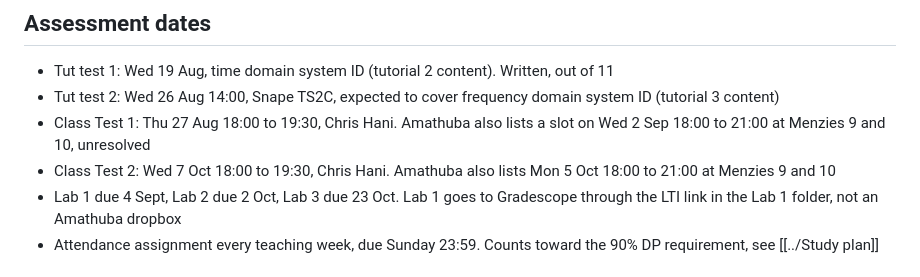
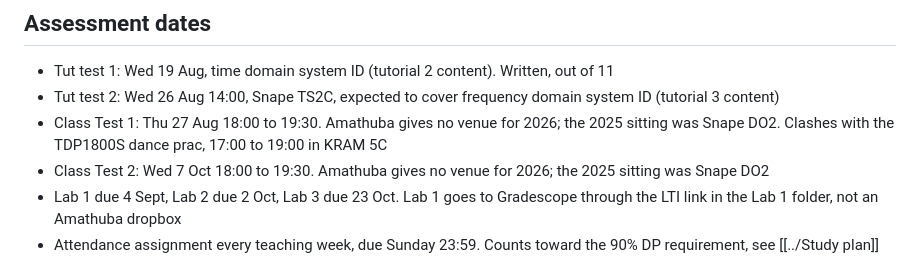
Before and after one commit to TriTacLe/school, a Markdown page: eee3094s-control-systems-engineering/notes/README.md, the part around the change. Rendered like a GitHub page.

Commit message:
fix: correct fabricated class test venues in EEE3094S notes
The README claimed both class tests were in Chris Hani and that Amathuba
listed conflicting second slots in Menzies 9 and 10. Neither is in the
source. A full dump of the EEE3094S Amathuba calendar has no occurrence
of Menzies or Chris Hani, and no events on 2 Sep or 5 Oct. The 2026 test
entries carry an empty location field, so the venue is unpublished rather
than conflicting. The 2025 entries do name Snape DO2, which is recorded
as the historical venue.

Also notes the real clash with the TDP1800S dance prac, confirmed from
the PeopleSoft timetable.

Closes #37

```diff
--- a/eee3094s-control-systems-engineering/notes/README.md
+++ b/eee3094s-control-systems-engineering/notes/README.md
@@ -62,8 +62,8 @@ Written by hand, cut across weeks. Use these for revision, use the week files du
 
 - Tut test 1: Wed 19 Aug, time domain system ID (tutorial 2 content). Written, out of 11
 - Tut test 2: Wed 26 Aug 14:00, Snape TS2C, expected to cover frequency domain system ID (tutorial 3 content)
-- Class Test 1: Thu 27 Aug 18:00 to 19:30, Chris Hani. Amathuba also lists a slot on Wed 2 Sep 18:00 to 21:00 at Menzies 9 and 10, unresolved
-- Class Test 2: Wed 7 Oct 18:00 to 19:30, Chris Hani. Amathuba also lists Mon 5 Oct 18:00 to 21:00 at Menzies 9 and 10
+- Class Test 1: Thu 27 Aug 18:00 to 19:30. Amathuba gives no venue for 2026; the 2025 sitting was Snape DO2. Clashes with the TDP1800S dance prac, 17:00 to 19:00 in KRAM 5C
+- Class Test 2: Wed 7 Oct 18:00 to 19:30. Amathuba gives no venue for 2026; the 2025 sitting was Snape DO2
 - Lab 1 due 4 Sept, Lab 2 due 2 Oct, Lab 3 due 23 Oct. Lab 1 goes to Gradescope through the LTI link in the Lab 1 folder, not an Amathuba dropbox
 - Attendance assignment every teaching week, due Sunday 23:59. Counts toward the 90% DP requirement, see [[../Study plan]]
 
```
